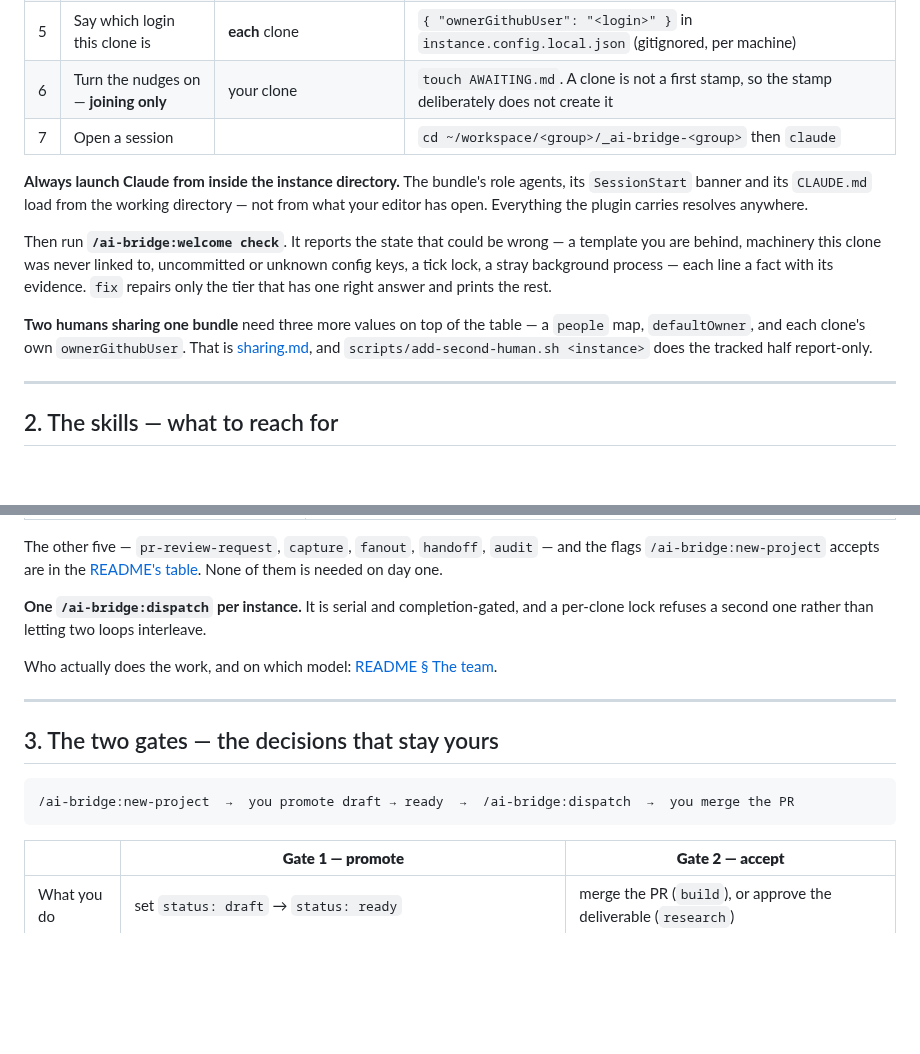
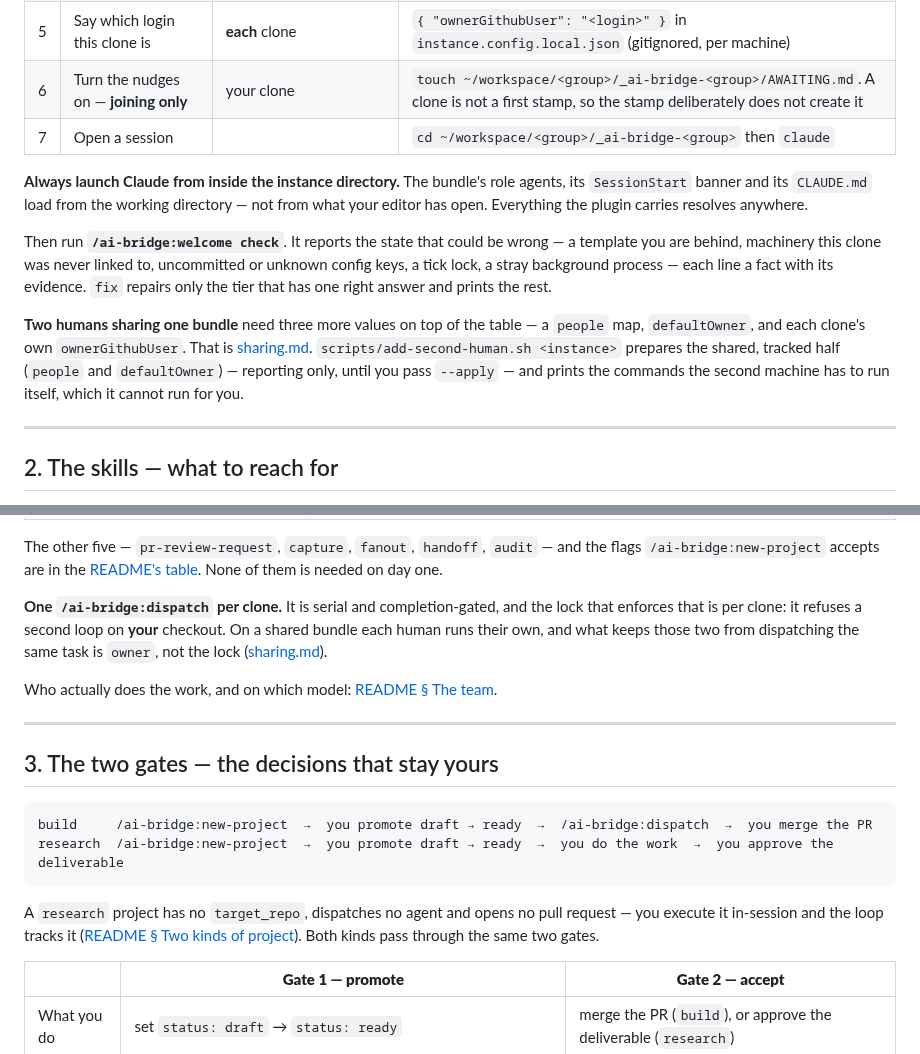
Before and after one commit to cbmono/ai-bridge, a Markdown page: docs/onboarding.md, 2 parts joined by grey strips. Rendered like a GitHub page; blank space fills up the shorter version.

Commit message:
docs: address review round 1 on the onboarding page [ai-bridge-v2/task-010]
Four findings, all valid, all about a claim the page makes rather than its shape:

- `touch AWAITING.md` sat two rows ABOVE the `cd` into the instance, so a reader
  following the table in order would create the file in whatever directory they
  happened to be in. Now an absolute path, so row order cannot break it.
- "one dispatch per instance" was the README's phrasing over a per-clone lock.
  The lock refuses a second loop on YOUR checkout and says nothing about another
  clone; what stops two clones dispatching one task is `owner`. Both stated.
- add-second-human.sh read as though the whole helper only reports. It writes on
  `--apply`; what it can never do is the second machine's half.
- The flow diagram was the `build` path presented as the only one. A `research`
  project dispatches nobody and opens no PR, and the gates table already said so
  one paragraph down — so the diagram contradicted its own section. Both paths
  are in the block now, with the asymmetry named and linked.

````diff
--- a/docs/onboarding.md
+++ b/docs/onboarding.md
@@ -30,7 +30,7 @@ read; a bundle with no stamp has the data and no way to drive it. Do the plugin
 | 3 | Get the bundle | once per **instance** | **joining** one: `git clone <bundle-remote> ~/workspace/<group>/_ai-bridge-<group>` · **starting** one: [README § Install](../README.md#install), steps 3-6 |
 | 4 | Link the machinery | **each** clone | `~/workspace/ai-bridge/install.sh ~/workspace/<group>/_ai-bridge-<group>` |
 | 5 | Say which login this clone is | **each** clone | `{ "ownerGithubUser": "<login>" }` in `instance.config.local.json` (gitignored, per machine) |
-| 6 | Turn the nudges on — **joining only** | your clone | `touch AWAITING.md`. A clone is not a first stamp, so the stamp deliberately does not create it |
+| 6 | Turn the nudges on — **joining only** | your clone | `touch ~/workspace/<group>/_ai-bridge-<group>/AWAITING.md`. A clone is not a first stamp, so the stamp deliberately does not create it |
 | 7 | Open a session | | `cd ~/workspace/<group>/_ai-bridge-<group>` then `claude` |
 
 **Always launch Claude from inside the instance directory.** The bundle's role agents, its
@@ -44,8 +44,9 @@ config keys, a tick lock, a stray background process — each line a fact with i
 
 **Two humans sharing one bundle** need three more values on top of the table — a `people`
 map, `defaultOwner`, and each clone's own `ownerGithubUser`. That is
-[sharing.md](sharing.md), and `scripts/add-second-human.sh <instance>` does the tracked
-half report-only.
+[sharing.md](sharing.md). `scripts/add-second-human.sh <instance>` prepares the shared,
+tracked half (`people` and `defaultOwner`) — reporting only, until you pass `--apply` — and
+prints the commands the second machine has to run itself, which it cannot run for you.
 
 ---
 
@@ -69,8 +70,10 @@ The other five — `pr-review-request`, `capture`, `fanout`, `handoff`, `audit`
 flags `/ai-bridge:new-project` accepts are in the
 [README's table](../README.md#commands). None of them is needed on day one.
 
-**One `/ai-bridge:dispatch` per instance.** It is serial and completion-gated, and a
-per-clone lock refuses a second one rather than letting two loops interleave.
+**One `/ai-bridge:dispatch` per clone.** It is serial and completion-gated, and the lock
+that enforces that is per clone: it refuses a second loop on **your** checkout. On a shared
+bundle each human runs their own, and what keeps those two from dispatching the same task
+is `owner`, not the lock ([sharing.md](sharing.md)).
 
 Who actually does the work, and on which model:
 [README § The team](../README.md#the-team).
@@ -80,8 +83,14 @@ Who actually does the work, and on which model:
 ## 3. The two gates — the decisions that stay yours
 
 ```text
-/ai-bridge:new-project  →  you promote draft → ready  →  /ai-bridge:dispatch  →  you merge the PR
+build     /ai-bridge:new-project  →  you promote draft → ready  →  /ai-bridge:dispatch  →  you merge the PR
+research  /ai-bridge:new-project  →  you promote draft → ready  →  you do the work  →  you approve the deliverable
 ```
+
+A `research` project has no `target_repo`, dispatches no agent and opens no pull request —
+you execute it in-session and the loop tracks it
+([README § Two kinds of project](../README.md#two-kinds-of-project)). Both kinds pass
+through the same two gates.
 
 | | **Gate 1 — promote** | **Gate 2 — accept** |
 |---|---|---|
````
